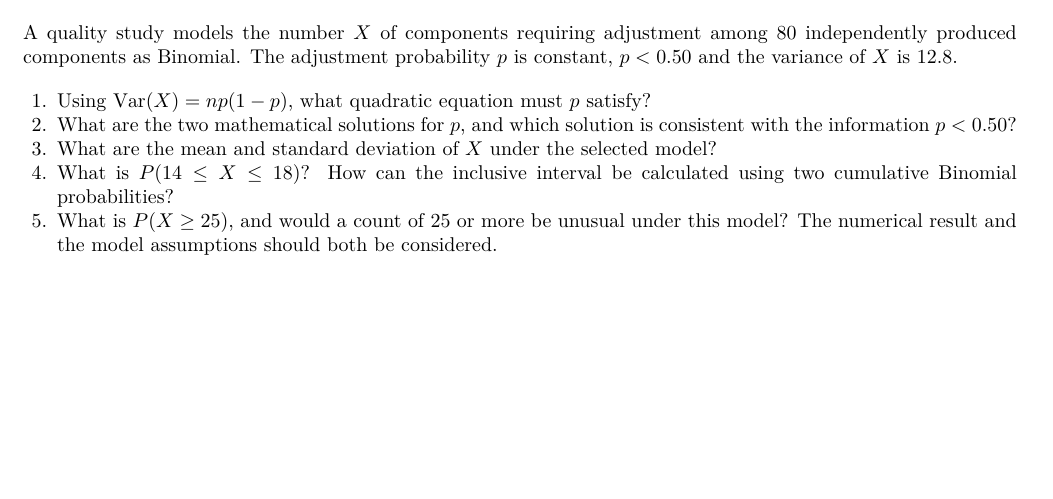
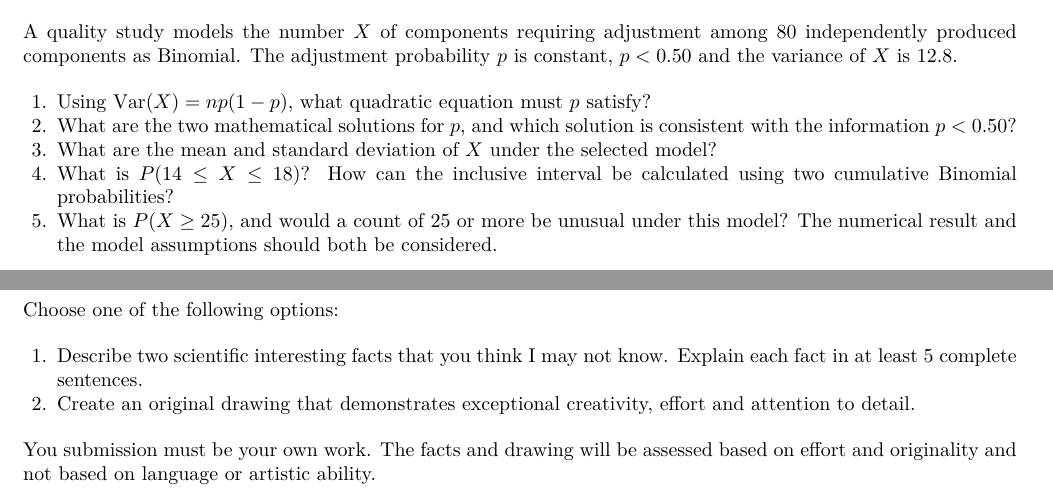
Before and after one commit to Ali-Raisolsadat/Ali-Raisolsadat.github.io, a LaTeX problem sheet (course material/stat1210/stat1210-assignments/assignment-2/stat1210-assignment-2.tex): part of page 5 of 5 before the commit and two parts of pages 5 and 6 of 6 after it, the two joined at a grey line, cut so that both start at the same text, the shorter picture padded with empty space. Compiled offline with XeLaTeX.

Commit message:
updated assignment 2 and syllabus

```diff
--- a/course material/stat1210/stat1210-assignments/assignment-2/stat1210-assignment-2.tex
+++ b/course material/stat1210/stat1210-assignments/assignment-2/stat1210-assignment-2.tex
@@ -292,5 +292,17 @@ A quality study models the number \(X\) of components requiring adjustment among
 	\item What is \(P(X\ge25)\), and would a count of 25 or more be unusual under this model? The numerical result and the model assumptions should both be considered.
 \end{enumerate}
 
+\subsection*{Bonus Question: Writing and Drawing are Important}
+Choose one of the following options:
+
+\begin{enumerate}
+\def\labelenumi{\arabic{enumi}.}
+\tightlist
+\item Describe two scientific interesting facts that you think I may not know. Explain each fact in at least 5 complete sentences.
+\item Create an original drawing that demonstrates exceptional creativity, effort and attention to detail.
+\end{enumerate}
+
+You submission must be your own work. The facts and drawing will be assessed based on effort and originality and not based on language or artistic ability.
+
 
 \end{document}
```
Also changed, not shown: course material/stat1210/stat1210-lectures/chapter 0/stat1210-syllabus.tex (+4 -4 lines), course material/stat1210/stat1210-assignments/assignment-2/stat1210-assignment-2.pdf, course material/stat1210/stat1210-lectures/chapter 0/stat1210-syllabus.pdf.
